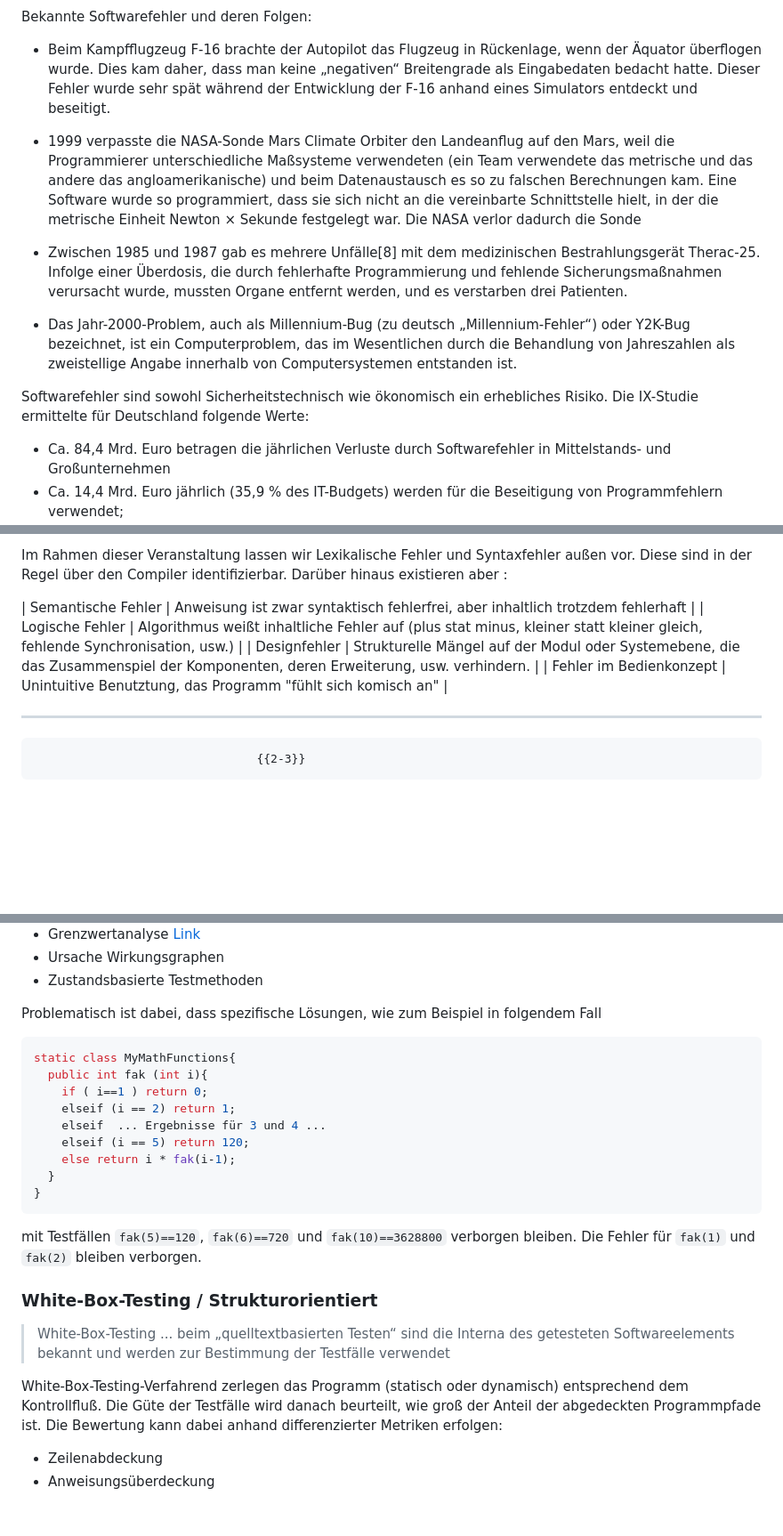
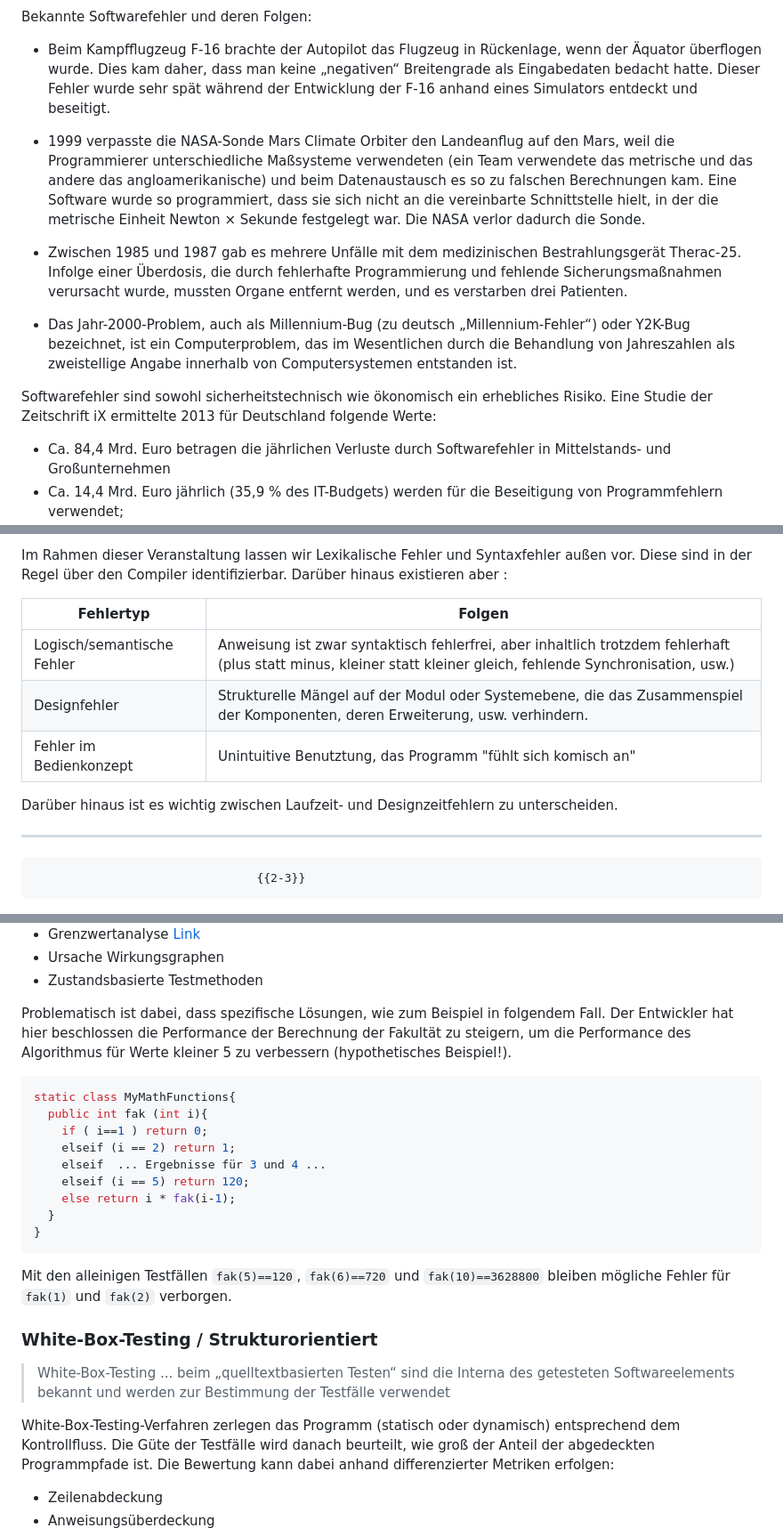
Before and after one commit to TUBAF-IfI-LiaScript/VL_Softwareentwicklung, a Markdown page: 16_Testen.md, 3 parts joined by grey strips. Shown: that part at 89% size. Drawn GitHub-style; blank space fills up the shorter version.

````diff
--- a/16_Testen.md
+++ b/16_Testen.md
@@ -51,14 +51,13 @@ Bekannte Softwarefehler und deren Folgen:
 
 + Beim Kampfflugzeug F-16 brachte der Autopilot das Flugzeug in Rückenlage, wenn der Äquator überflogen wurde. Dies kam daher, dass man keine „negativen“ Breitengrade als Eingabedaten bedacht hatte. Dieser Fehler wurde sehr spät während der Entwicklung der F-16 anhand eines Simulators entdeckt und beseitigt.
 
-+ 1999 verpasste die NASA-Sonde Mars Climate Orbiter den Landeanflug auf den Mars, weil die Programmierer unterschiedliche Maßsysteme verwendeten (ein Team verwendete das metrische und das andere das angloamerikanische) und beim Datenaustausch es so zu falschen Berechnungen kam. Eine Software wurde so programmiert, dass sie sich nicht an die vereinbarte Schnittstelle hielt, in der die metrische Einheit Newton × Sekunde festgelegt war. Die NASA verlor dadurch die Sonde
++ 1999 verpasste die NASA-Sonde Mars Climate Orbiter den Landeanflug auf den Mars, weil die Programmierer unterschiedliche Maßsysteme verwendeten (ein Team verwendete das metrische und das andere das angloamerikanische) und beim Datenaustausch es so zu falschen Berechnungen kam. Eine Software wurde so programmiert, dass sie sich nicht an die vereinbarte Schnittstelle hielt, in der die metrische Einheit Newton × Sekunde festgelegt war. Die NASA verlor dadurch die Sonde.
 
-+ Zwischen 1985 und 1987 gab es mehrere Unfälle[8] mit dem medizinischen Bestrahlungsgerät Therac-25. Infolge einer Überdosis, die durch fehlerhafte Programmierung und fehlende Sicherungsmaßnahmen verursacht wurde, mussten Organe entfernt werden, und es verstarben drei Patienten.
++ Zwischen 1985 und 1987 gab es mehrere Unfälle mit dem medizinischen Bestrahlungsgerät Therac-25. Infolge einer Überdosis, die durch fehlerhafte Programmierung und fehlende Sicherungsmaßnahmen verursacht wurde, mussten Organe entfernt werden, und es verstarben drei Patienten.
 
 + Das Jahr-2000-Problem, auch als Millennium-Bug (zu deutsch „Millennium-Fehler“) oder Y2K-Bug bezeichnet, ist ein Computer­problem, das im Wesentlichen durch die Behandlung von Jahreszahlen als zweistellige Angabe innerhalb von Computersystemen entstanden ist.
 
-
-Softwarefehler sind sowohl Sicherheitstechnisch wie ökonomisch ein erhebliches Risiko. Die IX-Studie ermittelte für Deutschland folgende Werte:
+Softwarefehler sind sowohl sicherheitstechnisch wie ökonomisch ein erhebliches Risiko. Eine Studie der Zeitschrift iX ermittelte 2013 für Deutschland folgende Werte:
 
 + Ca. 84,4 Mrd. Euro betragen die jährlichen Verluste durch Softwarefehler in Mittelstands- und Großunternehmen
 + Ca. 14,4 Mrd. Euro jährlich (35,9 % des IT-Budgets) werden für die Beseitigung von Programmfehlern verwendet;
@@ -82,10 +81,13 @@ Konkret definiert sich der Fehler danach als
 
 Im Rahmen dieser Veranstaltung lassen wir Lexikalische Fehler und Syntaxfehler außen vor. Diese sind in der Regel über den Compiler identifizierbar. Darüber hinaus existieren aber :
 
-| Semantische Fehler      | Anweisung ist zwar syntaktisch fehlerfrei, aber inhaltlich trotzdem fehlerhaft                                                 |
-| Logische Fehler         | Algorithmus weißt inhaltliche Fehler auf (plus stat minus, kleiner statt kleiner gleich, fehlende Synchronisation, usw.)       |
-| Designfehler            | Strukturelle Mängel auf der Modul oder Systemebene, die das Zusammenspiel der Komponenten, deren Erweiterung, usw. verhindern. |
-| Fehler im Bedienkonzept | Unintuitive Benutztung, das Programm "fühlt sich komisch an"                                                                   |
+| Fehlertyp               | Folgen                                                                                                                                                          |
+| ----------------------- | --------------------------------------------------------------------------------------------------------------------------------------------------------------- |
+| Logisch/semantische Fehler      | Anweisung ist zwar syntaktisch fehlerfrei, aber inhaltlich trotzdem fehlerhaft (plus statt minus, kleiner statt kleiner gleich, fehlende Synchronisation, usw.) |
+| Designfehler            | Strukturelle Mängel auf der Modul oder Systemebene, die das Zusammenspiel der Komponenten, deren Erweiterung, usw. verhindern.                                  |
+| Fehler im Bedienkonzept | Unintuitive Benutztung, das Programm "fühlt sich komisch an"                                                                                                    |
+
+Darüber hinaus ist es wichtig zwischen Laufzeit- und Designzeitfehlern zu unterscheiden.
 
 *******************************************************************************
 
@@ -347,7 +349,7 @@ Für Black-Box-Testing existieren unterschiedliche Ausprägungen:
 + Ursache Wirkungsgraphen
 + Zustandsbasierte Testmethoden
 
-Problematisch ist dabei, dass spezifische Lösungen, wie zum Beispiel in folgendem Fall
+Problematisch ist dabei, dass spezifische Lösungen, wie zum Beispiel in folgendem Fall. Der Entwickler hat hier beschlossen die Performance der Berechnung der Fakultät zu steigern, um die Performance des Algorithmus für Werte kleiner 5 zu verbessern (hypothetisches Beispiel!).
 
 ```csharp
 static class MyMathFunctions{
@@ -361,8 +363,7 @@ static class MyMathFunctions{
 }
 ```
 
-mit Testfällen `fak(5)==120`, `fak(6)==720` und `fak(10)==3628800` verborgen
-bleiben. Die Fehler für `fak(1)` und `fak(2)` bleiben verborgen.
+Mit den alleinigen Testfällen `fak(5)==120`, `fak(6)==720` und `fak(10)==3628800` bleiben mögliche Fehler für `fak(1)` und `fak(2)` verborgen.
 
 ### White-Box-Testing / Strukturorientiert
 
@@ -370,8 +371,8 @@ bleiben. Die Fehler für `fak(1)` und `fak(2)` bleiben verborgen.
 > getesteten Softwareelements bekannt und werden zur Bestimmung der Testfälle
 > verwendet
 
-White-Box-Testing-Verfahrend zerlegen das Programm (statisch oder dynamisch)
-entsprechend dem Kontrollfluß. Die Güte der Testfälle wird danach beurteilt,
+White-Box-Testing-Verfahren zerlegen das Programm (statisch oder dynamisch)
+entsprechend dem Kontrollfluss. Die Güte der Testfälle wird danach beurteilt,
 wie groß der Anteil der abgedeckten Programmpfade ist. Die Bewertung kann dabei
 anhand differenzierter Metriken erfolgen:
 
````
Also changed, not shown: other parts of 16_Testen.md (+93 -14 lines), img/16_Testen/SonarLinterVS.png (added).
